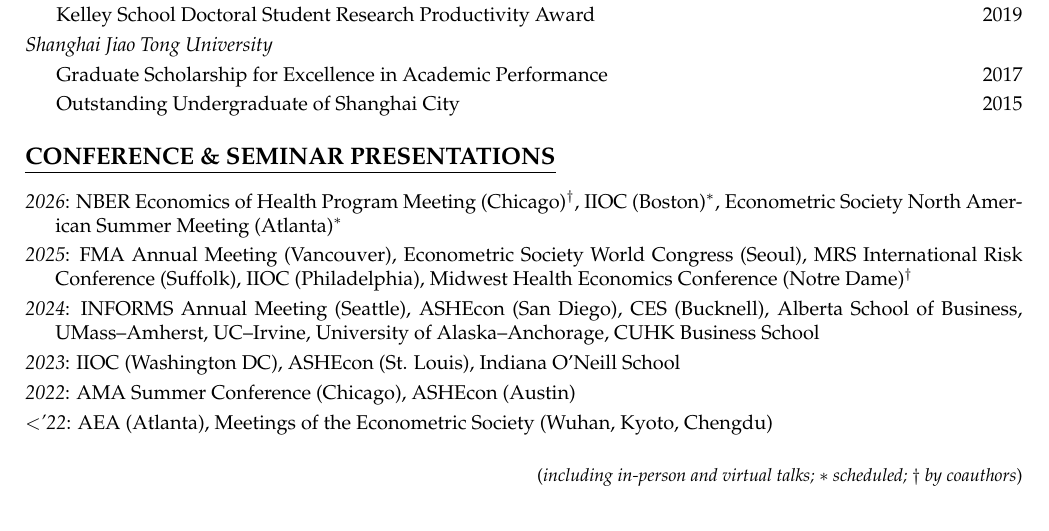
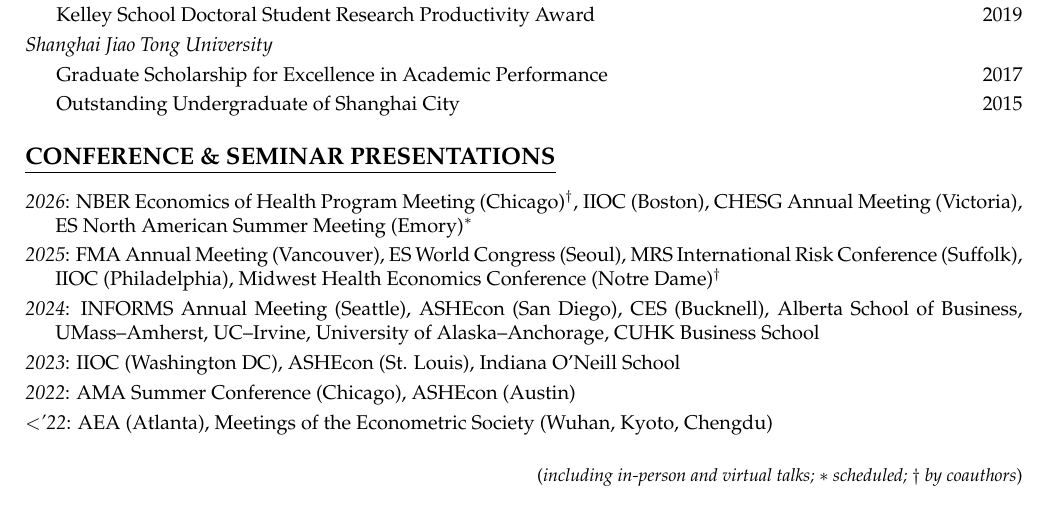
Before and after one commit to yanhao-wang/yanhao-wang.github.io, a LaTeX CV (files/cv/cv.tex): part of page 2 of 2, cut so that both start at the same text. The pictures show the PDF file files/cv/cv.pdf that the author committed with the source.

Commit message:
Update CV

```diff
--- a/files/cv/cv.tex
+++ b/files/cv/cv.tex
@@ -147,8 +147,8 @@
 \section{\large{\ul{CONFERENCE \& SEMINAR PRESENTATIONS}}}
 \vspace{1.8em}
 \begin{itemize}[leftmargin=15pt,labelindent=-15pt,itemindent=-15pt,itemsep=0.1em]
-\item[] \textit{2026}: NBER Economics of Health Program Meeting (Chicago)$^{\dagger}$, IIOC (Boston)$^{*}$, Econometric Society North American Summer Meeting (Atlanta)$^{*}$
-\item[] \textit{2025}: FMA Annual Meeting (Vancouver), Econometric Society World Congress (Seoul), MRS International Risk Conference (Suffolk), IIOC (Philadelphia), Midwest Health Economics Conference (Notre Dame)$^{\dagger}$
+\item[] \textit{2026}: NBER Economics of Health Program Meeting (Chicago)$^{\dagger}$, IIOC (Boston), CHESG Annual Meeting (Victoria), ES North American Summer Meeting (Emory)$^{*}$
+\item[] \textit{2025}: FMA Annual Meeting (Vancouver), ES World Congress (Seoul), MRS International Risk Conference (Suffolk), IIOC (Philadelphia), Midwest Health Economics Conference (Notre Dame)$^{\dagger}$
 \item[] \textit{2024}: INFORMS Annual Meeting (Seattle), ASHEcon (San Diego), CES (Bucknell), Alberta School of Business, UMass–Amherst, UC–Irvine, University of Alaska–Anchorage, CUHK Business School
 \item[] \textit{2023}: IIOC (Washington DC), ASHEcon (St. Louis), Indiana O'Neill School
 \item[] \textit{2022}: AMA Summer Conference (Chicago), ASHEcon (Austin)
```
Also changed, not shown: files/cv/cv.pdf.
